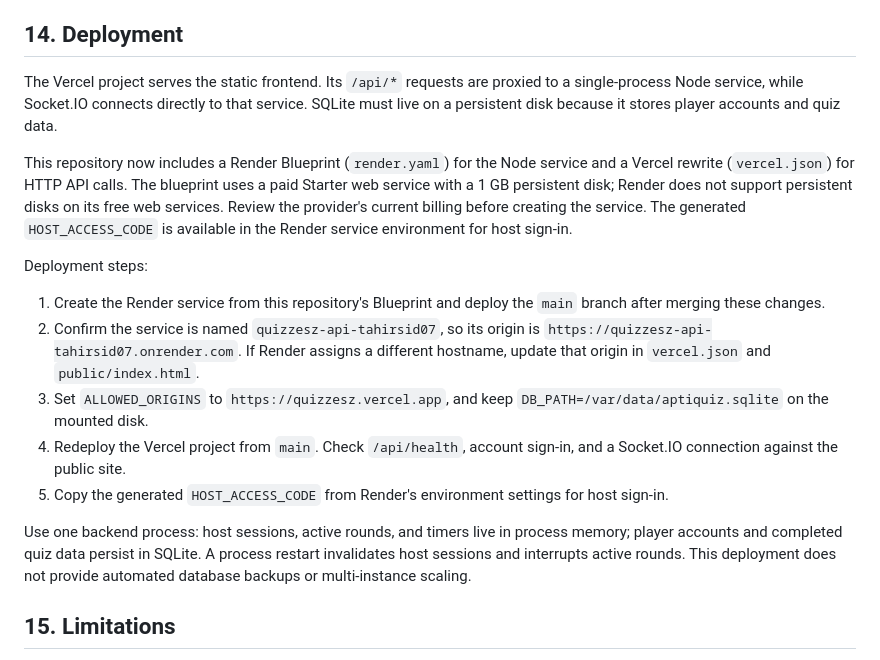
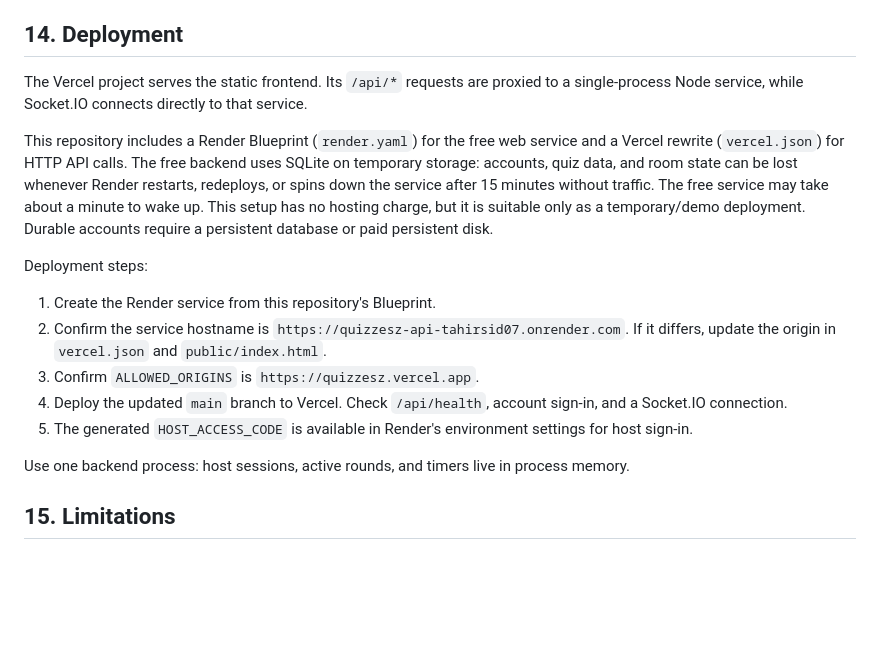
Before and after one commit to tahirsid07/Quizzesz, a Markdown page: README.md, the part around the change. Rendered like a GitHub page; blank space fills up the shorter version.

Commit message:
Document limitations of free backend

```diff
--- a/README.md
+++ b/README.md
@@ -157,19 +157,19 @@ The host session and active timers live in server memory. Restarting the server
 
 ## 14. Deployment
 
-The Vercel project serves the static frontend. Its `/api/*` requests are proxied to a single-process Node service, while Socket.IO connects directly to that service. SQLite must live on a persistent disk because it stores player accounts and quiz data.
+The Vercel project serves the static frontend. Its `/api/*` requests are proxied to a single-process Node service, while Socket.IO connects directly to that service.
 
-This repository now includes a Render Blueprint (`render.yaml`) for the Node service and a Vercel rewrite (`vercel.json`) for HTTP API calls. The blueprint uses a paid Starter web service with a 1 GB persistent disk; Render does not support persistent disks on its free web services. Review the provider's current billing before creating the service. The generated `HOST_ACCESS_CODE` is available in the Render service environment for host sign-in.
+This repository includes a Render Blueprint (`render.yaml`) for the free web service and a Vercel rewrite (`vercel.json`) for HTTP API calls. The free backend uses SQLite on temporary storage: accounts, quiz data, and room state can be lost whenever Render restarts, redeploys, or spins down the service after 15 minutes without traffic. The free service may take about a minute to wake up. This setup has no hosting charge, but it is suitable only as a temporary/demo deployment. Durable accounts require a persistent database or paid persistent disk.
 
 Deployment steps:
 
-1. Create the Render service from this repository's Blueprint and deploy the `main` branch after merging these changes.
-2. Confirm the service is named `quizzesz-api-tahirsid07`, so its origin is `https://quizzesz-api-tahirsid07.onrender.com`. If Render assigns a different hostname, update that origin in `vercel.json` and `public/index.html`.
-3. Set `ALLOWED_ORIGINS` to `https://quizzesz.vercel.app`, and keep `DB_PATH=/var/data/aptiquiz.sqlite` on the mounted disk.
-4. Redeploy the Vercel project from `main`. Check `/api/health`, account sign-in, and a Socket.IO connection against the public site.
-5. Copy the generated `HOST_ACCESS_CODE` from Render's environment settings for host sign-in.
+1. Create the Render service from this repository's Blueprint.
+2. Confirm the service hostname is `https://quizzesz-api-tahirsid07.onrender.com`. If it differs, update the origin in `vercel.json` and `public/index.html`.
+3. Confirm `ALLOWED_ORIGINS` is `https://quizzesz.vercel.app`.
+4. Deploy the updated `main` branch to Vercel. Check `/api/health`, account sign-in, and a Socket.IO connection.
+5. The generated `HOST_ACCESS_CODE` is available in Render's environment settings for host sign-in.
 
-Use one backend process: host sessions, active rounds, and timers live in process memory; player accounts and completed quiz data persist in SQLite. A process restart invalidates host sessions and interrupts active rounds. This deployment does not provide automated database backups or multi-instance scaling.
+Use one backend process: host sessions, active rounds, and timers live in process memory.
 
 ## 15. Limitations
 
```
